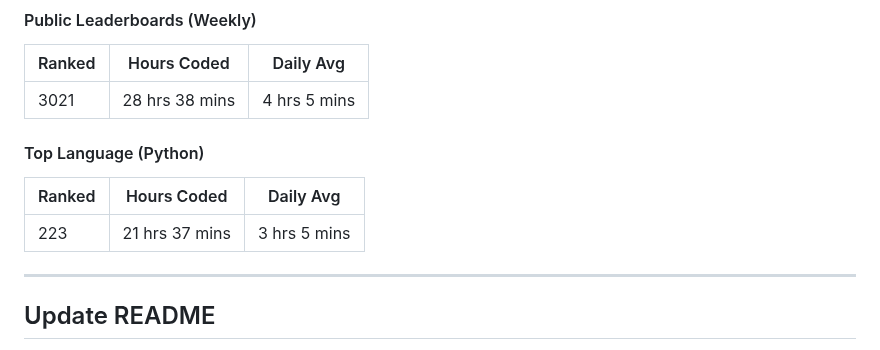
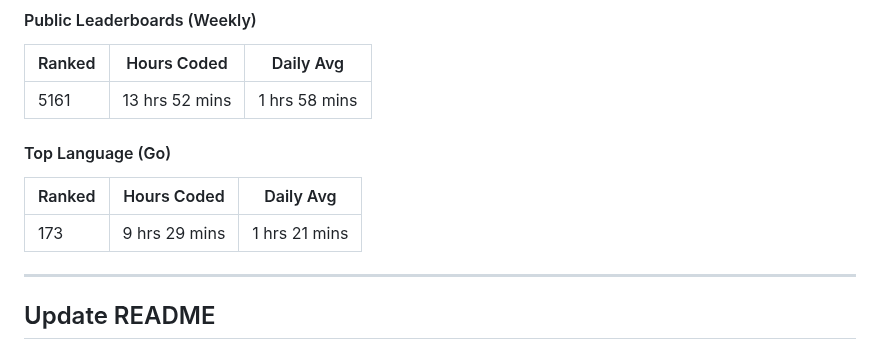
Before and after one commit to Nicconike/Wakatime-Leaderboards, a Markdown page: README.md, the part around the change. GitHub-like rendering.

Commit message:
chore: Update Wakatime Leaderboards

```diff
--- a/README.md
+++ b/README.md
@@ -33,13 +33,13 @@
 
 | Ranked | Hours Coded | Daily Avg |
 | ------ | ----------- | --------- |
-| 3021 | 28 hrs 38 mins | 4 hrs 5 mins |
+| 5161 | 13 hrs 52 mins | 1 hrs 58 mins |
 
-#### Top Language (Python)
+#### Top Language (Go)
 
 | Ranked | Hours Coded | Daily Avg |
 | ------ | ----------- | --------- |
-| 223 | 21 hrs 37 mins | 3 hrs 5 mins |
+| 173 | 9 hrs 29 mins | 1 hrs 21 mins |
 
 
 <!-- Wakatime-End -->
```
